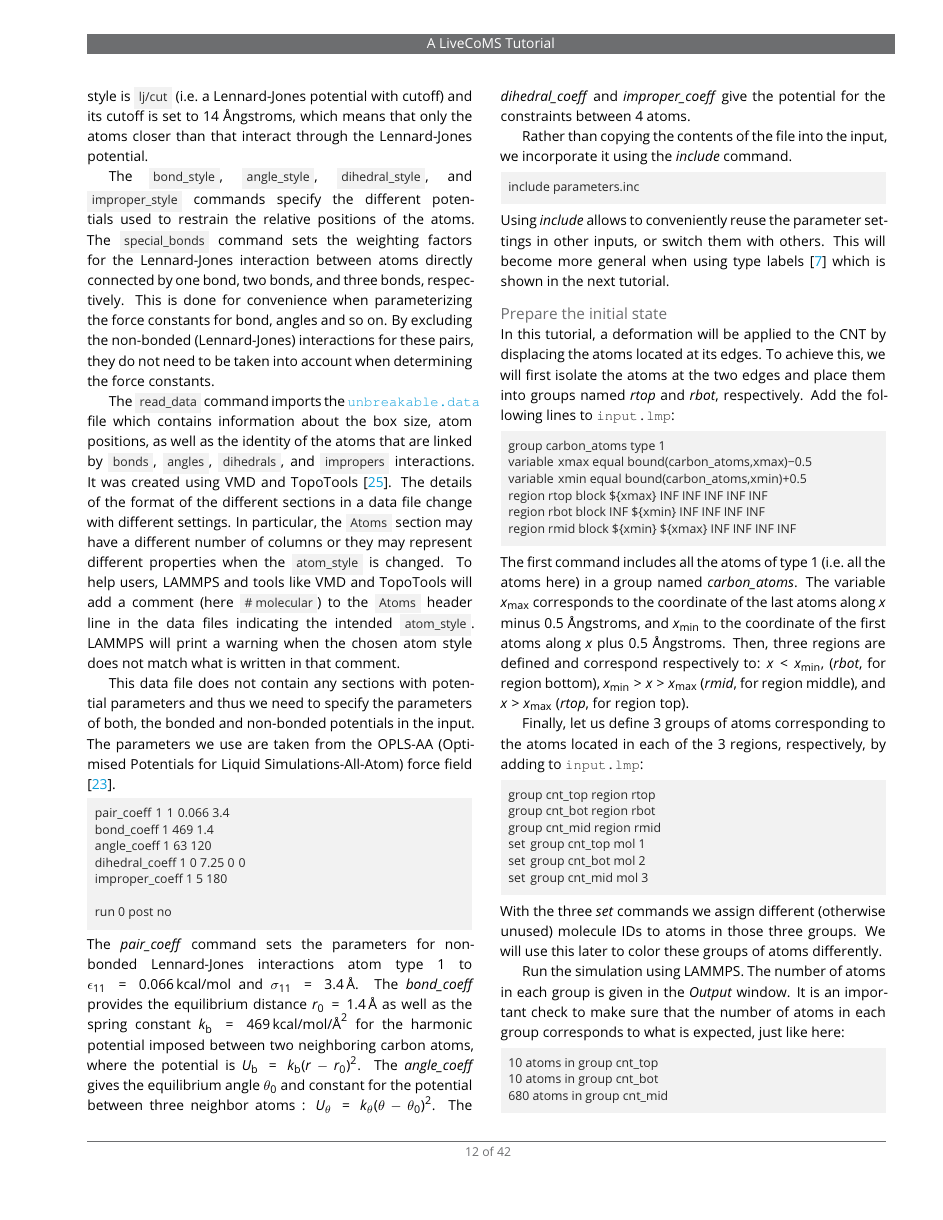
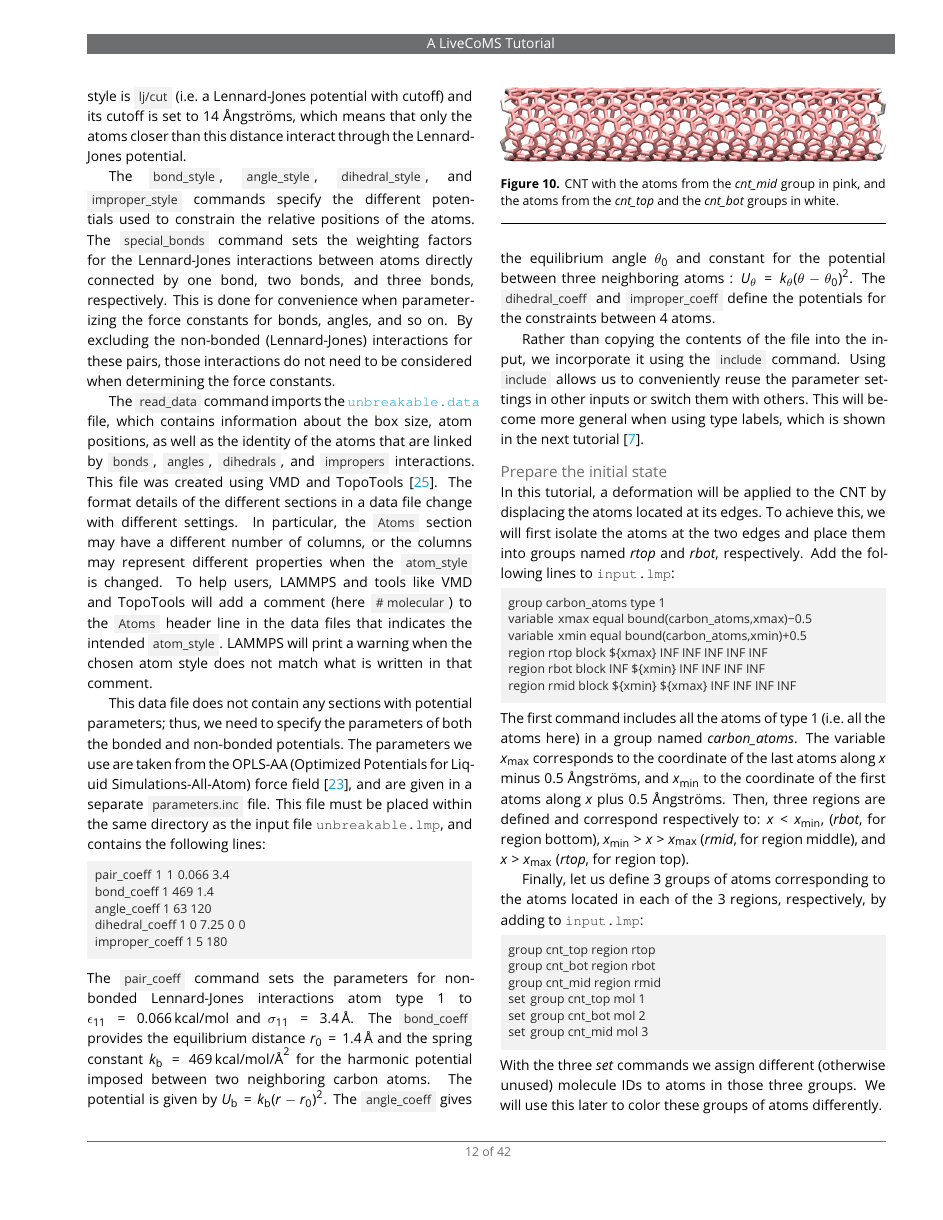
Before and after one commit to lammpstutorials/lammpstutorials-article, a LaTeX document (lammps-tutorials.tex): page 12 of 42. Compiled offline with pdfLaTeX.

Commit message:
fixed some inconsistency in tutorial 2

```diff
--- a/lammps-tutorials.tex
+++ b/lammps-tutorials.tex
@@ -1251,74 +1248,71 @@ fixed.  The boundary conditions do not matter here, as the box
 boundaries were placed far from the CNT.  Just like in the previous
 tutorial, \hyperref[lennard-jones-label]{Lennard-Jones fluid}, the pair
 style is \lmpcmd{lj/cut} (i.e.~a Lennard-Jones potential with cutoff)
-and its cutoff is set to 14 Ångstroms, which means that only the atoms
-closer than that interact through the Lennard-Jones potential.
+and its cutoff is set to 14~Ångströms, which means that only the atoms
+closer than this distance interact through the Lennard-Jones potential.
 
 The \lmpcmd{bond\_style}, \lmpcmd{angle\_style},
 \lmpcmd{dihedral\_style}, and \lmpcmd{improper\_style} commands specify
-the different potentials used to restrain the relative positions of the
+the different potentials used to constrain the relative positions of the
 atoms.  The \lmpcmd{special\_bonds} command sets the weighting factors
-for the Lennard-Jones interaction between atoms directly connected by
+for the Lennard-Jones interactions between atoms directly connected by
 one bond, two bonds, and three bonds, respectively.  This is done for
-convenience when parameterizing the force constants for bond, angles and
+convenience when parameterizing the force constants for bonds, angles, and
 so on.  By excluding the non-bonded (Lennard-Jones) interactions for
-these pairs, they do not need to be taken into account when determining
+these pairs, those interactions do not need to be considered when determining
 the force constants.
 
 The \lmpcmd{read\_data} command imports the
 \href{\filepath tutorial2/unbreakable.data}{\dwlcmd{unbreakable.data}}
-file which contains information about the box
+file, which contains information about the box
 size, atom positions, as well as the identity of the atoms that are
 linked by \lmpcmd{bonds}, \lmpcmd{angles}, \lmpcmd{dihedrals}, and
-\lmpcmd{impropers} interactions.  It was created using VMD and TopoTools
-\cite{kohlmeyer2017topotools}.  The details of the format of the
+\lmpcmd{impropers} interactions.  This file was created using VMD and TopoTools
+\cite{kohlmeyer2017topotools}.  The format details of the
 different sections in a data file change with different settings.  In
 particular, the \lmpcmd{Atoms} section may have a different number of
-columns or they may represent different properties when the
+columns, or the columns may represent different properties when the
 \lmpcmd{atom\_style} is changed.  To help users, LAMMPS and tools like
 VMD and TopoTools will add a comment (here \lmpcmd{\# molecular}) to the
-\lmpcmd{Atoms} header line in the data files indicating the intended
+\lmpcmd{Atoms} header line in the data files that indicates the intended
 \lmpcmd{atom\_style}.  LAMMPS will print a warning when the chosen atom
 style does not match what is written in that comment.
 
-This data file does not contain any sections with potential parameters
-and thus we need to specify the parameters of both, the bonded and
-non-bonded potentials in the input.  The parameters we use are taken
-from the OPLS-AA (Optimised Potentials for Liquid Simulations-All-Atom)
-force field \cite{jorgensenDevelopmentTestingOPLS1996}.
+This data file does not contain any sections with potential parameters; thus,
+we need to specify the parameters of both the bonded and
+non-bonded potentials.  The parameters we use are taken
+from the OPLS-AA (Optimized Potentials for Liquid Simulations-All-Atom)
+force field \cite{jorgensenDevelopmentTestingOPLS1996}, and are given
+in a separate \lmpcmd{parameters.inc} file. This file must be placed within the same
+directory as the input file \flecmd{unbreakable.lmp}, and contains the following lines:
 \begin{lstlisting}
 pair_coeff 1 1 0.066 3.4
 bond_coeff 1 469 1.4
 angle_coeff 1 63 120
 dihedral_coeff 1 0 7.25 0 0
 improper_coeff 1 5 180
-
-run 0 post no
 \end{lstlisting}
 % AK: the english here reads a bit "quirky". Jake, any ideas as a native speaker?
-The \textit{pair\_coeff} command sets the parameters for non-bonded
+The \lmpcmd{pair\_coeff} command sets the parameters for non-bonded
 Lennard-Jones interactions atom type 1 to
 $\epsilon_{11} = 0.066 \, \text{kcal/mol}$ and
-$\sigma_{11} = 3.4 \, \text{\AA{}}$.  The \textit{bond\_coeff} provides
-the equilibrium distance $r_0= 1.4 \, \text{\AA{}}$ as well as the
+$\sigma_{11} = 3.4 \, \text{\AA{}}$.  The \lmpcmd{bond\_coeff} provides
+the equilibrium distance $r_0= 1.4 \, \text{\AA{}}$ and the
 spring constant $k_\text{b} = 469 \, \text{kcal/mol/\AA{}}^2$ for the
-harmonic potential imposed between two neighboring carbon atoms, where
-the potential is $U_\text{b} = k_\text{b} ( r - r_0)^2$. The
-\textit{angle\_coeff} gives the equilibrium angle $\theta_0$ and
-constant for the potential between three neighbor atoms :
+harmonic potential imposed between two neighboring carbon atoms. The potential
+is given by $U_\text{b} = k_\text{b} ( r - r_0)^2$. The
+\lmpcmd{angle\_coeff} gives the equilibrium angle $\theta_0$ and
+constant for the potential between three neighboring atoms :
 $U_\theta = k_\theta ( \theta - \theta_0)^2$. The
-\textit{dihedral\_coeff} and \textit{improper\_coeff} give the potential
+\lmpcmd{dihedral\_coeff} and \lmpcmd{improper\_coeff} define the potentials
 for the constraints between 4 atoms.
 
 Rather than copying the contents of the file into the input, we
-incorporate it using the \textit{include} command.
-\begin{lstlisting}
-include parameters.inc
-\end{lstlisting}
-Using \textit{include} allows to conveniently reuse the parameter settings
-in other inputs, or switch them with others. This will become more general
-when using type labels \cite{typelabel_paper} which is shown in the next
-tutorial.
+incorporate it using the \lmpcmd{include} command. Using \lmpcmd{include} allows
+us to conveniently reuse the parameter settings
+in other inputs or switch them with others. This will become more general
+when using type labels, which is shown in the next
+tutorial \cite{typelabel_paper}.
 
 \paragraph{Prepare the initial state}
 
```
Also changed, not shown: lammps-tutorials.tex (51 more changed lines), 1 other file.
